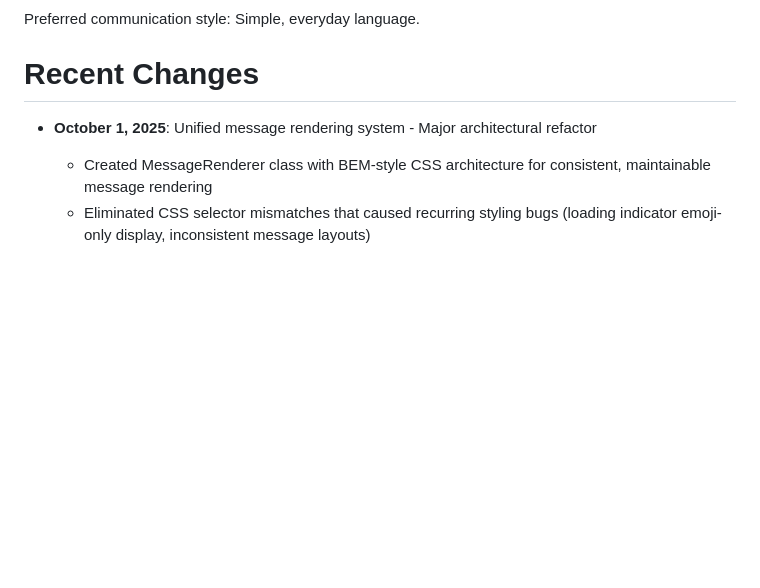
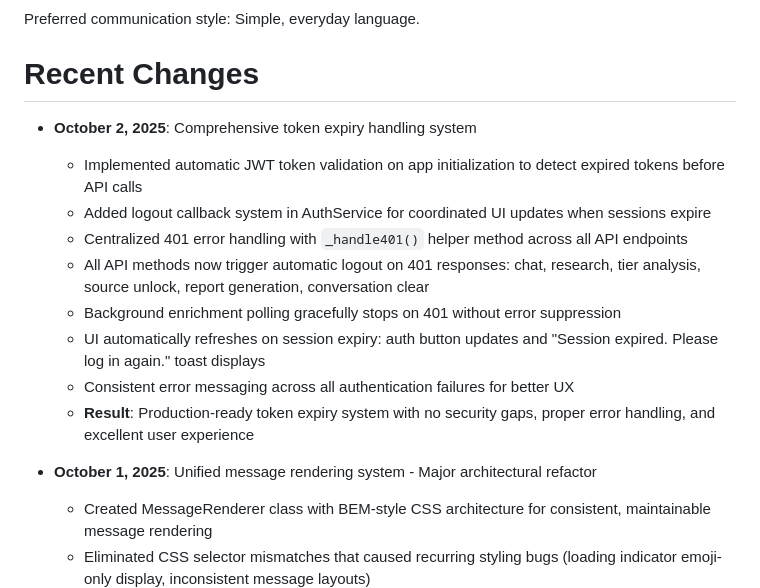
Before and after one commit to relight14/micropaymentcrawler, a Markdown page: replit.md, the part around the change. Rendered like a GitHub page; blank space fills up the shorter version.

Commit message:
Improve token expiry handling and user session management
Implement comprehensive JWT token validation and 401 error handling across API endpoints, ensuring automatic logout and UI updates on session expiry.

Replit-Commit-Author: Agent
Replit-Commit-Session-Id: 76e39f3e-8a6f-4de3-8f71-b778aaec70af
Replit-Commit-Checkpoint-Type: full_checkpoint
Replit-Commit-Screenshot-Url: https://storage.googleapis.com/screenshot-production-us-central1/74525fee-fa41-4f5c-800d-1fe4cf7e0f48/76e39f3e-8a6f-4de3-8f71-b778aaec70af/MW5h8YF

```diff
--- a/replit.md
+++ b/replit.md
@@ -7,6 +7,16 @@ This project is an AI-powered research tool MVP offering dynamic research servic
 Preferred communication style: Simple, everyday language.
 
 # Recent Changes
+
+- **October 2, 2025**: Comprehensive token expiry handling system
+  - Implemented automatic JWT token validation on app initialization to detect expired tokens before API calls
+  - Added logout callback system in AuthService for coordinated UI updates when sessions expire
+  - Centralized 401 error handling with `_handle401()` helper method across all API endpoints
+  - All API methods now trigger automatic logout on 401 responses: chat, research, tier analysis, source unlock, report generation, conversation clear
+  - Background enrichment polling gracefully stops on 401 without error suppression
+  - UI automatically refreshes on session expiry: auth button updates and "Session expired. Please log in again." toast displays
+  - Consistent error messaging across all authentication failures for better UX
+  - **Result**: Production-ready token expiry system with no security gaps, proper error handling, and excellent user experience
 
 - **October 1, 2025**: Unified message rendering system - Major architectural refactor
   - Created MessageRenderer class with BEM-style CSS architecture for consistent, maintainable message rendering
```
